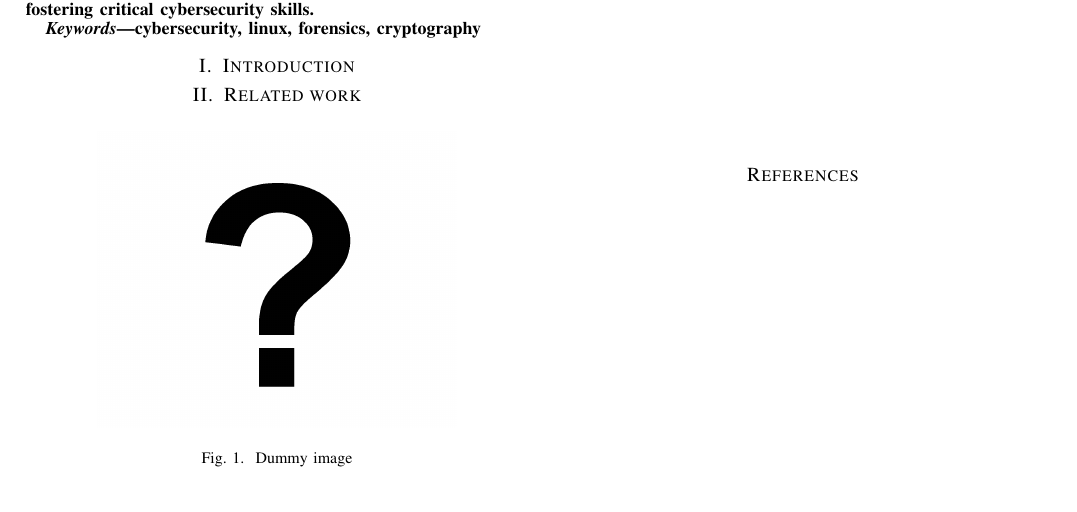
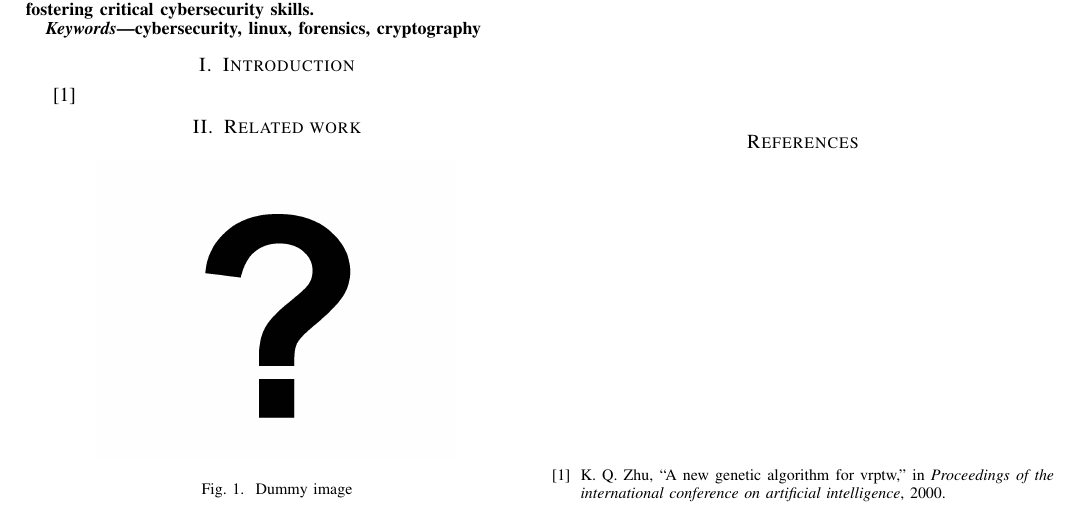
Before and after one commit to Antiemes/AIS_2024_FT8, a LaTeX paper (vakulya-ais2024-ctf.tex): part of the page, cut so that both start at the same text. Compiled offline with pdfLaTeX; a missing font is replaced by an installed copy or a similar font; a LaTeX package or settings file that is missing is left out.

Commit message:
Cite just to compile

```diff
--- a/vakulya-ais2024-ctf.tex
+++ b/vakulya-ais2024-ctf.tex
@@ -44,6 +44,7 @@ cybersecurity, linux, forensics, cryptography
 
 \section{Introduction}
 
+\cite{ga-vrp}
 
 \section{Related work}
 
```
